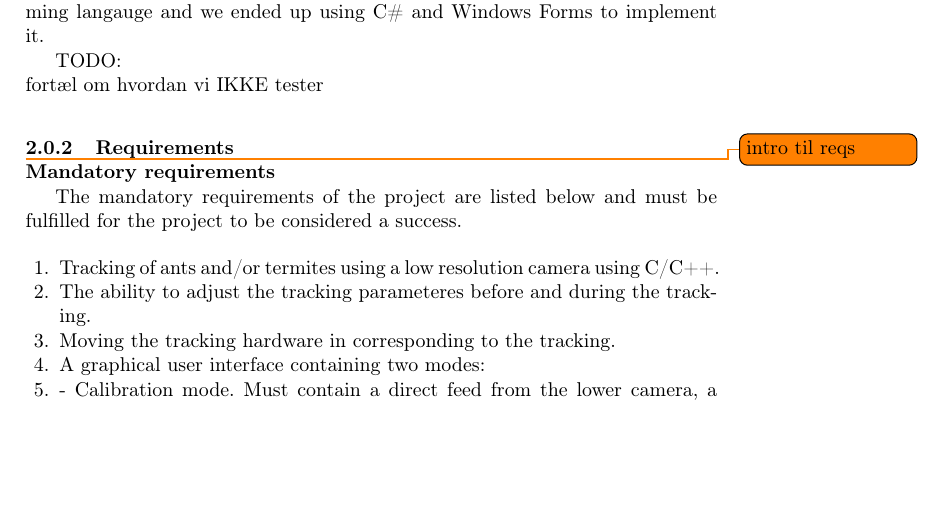
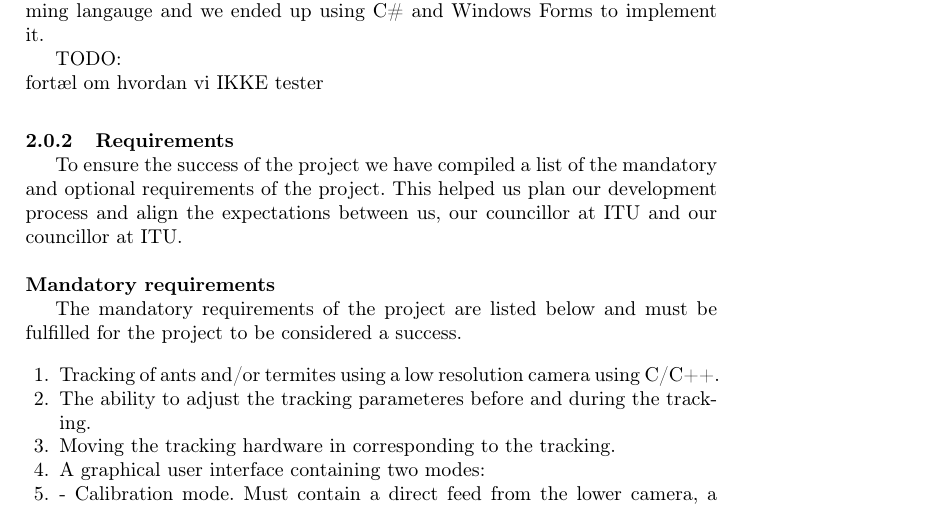
Before and after one commit to Aaes/TermiteTracker, a LaTeX thesis (Report/Report.tex, which reads Report/Background.tex): part of page 5 of 25, cut so that both start at the same text, the shorter picture padded with empty space. Compiled offline with pdfLaTeX.

Commit message:
short requirement intro

```diff
--- a/Report/Background.tex
+++ b/Report/Background.tex
@@ -31,7 +31,9 @@ fortæl om hvordan vi IKKE tester
 
 \subsubsection{Requirements} \mbox{}\par
 \label{requirements}
-\todo{intro til reqs}
+
+To ensure the success of the project we have compiled a list of the mandatory and optional requirements of the project. This helped us plan our development process and align the expectations between us, our councillor at ITU and our councillor at ITU. \\
+
 \noindent \textbf{Mandatory requirements} \par
 The mandatory requirements of the project are listed below and must be fulfilled for the project to be considered a success.
 
```
Also changed, not shown: Report/Report.tex (+1 -1 lines), Report/Report.pdf.
